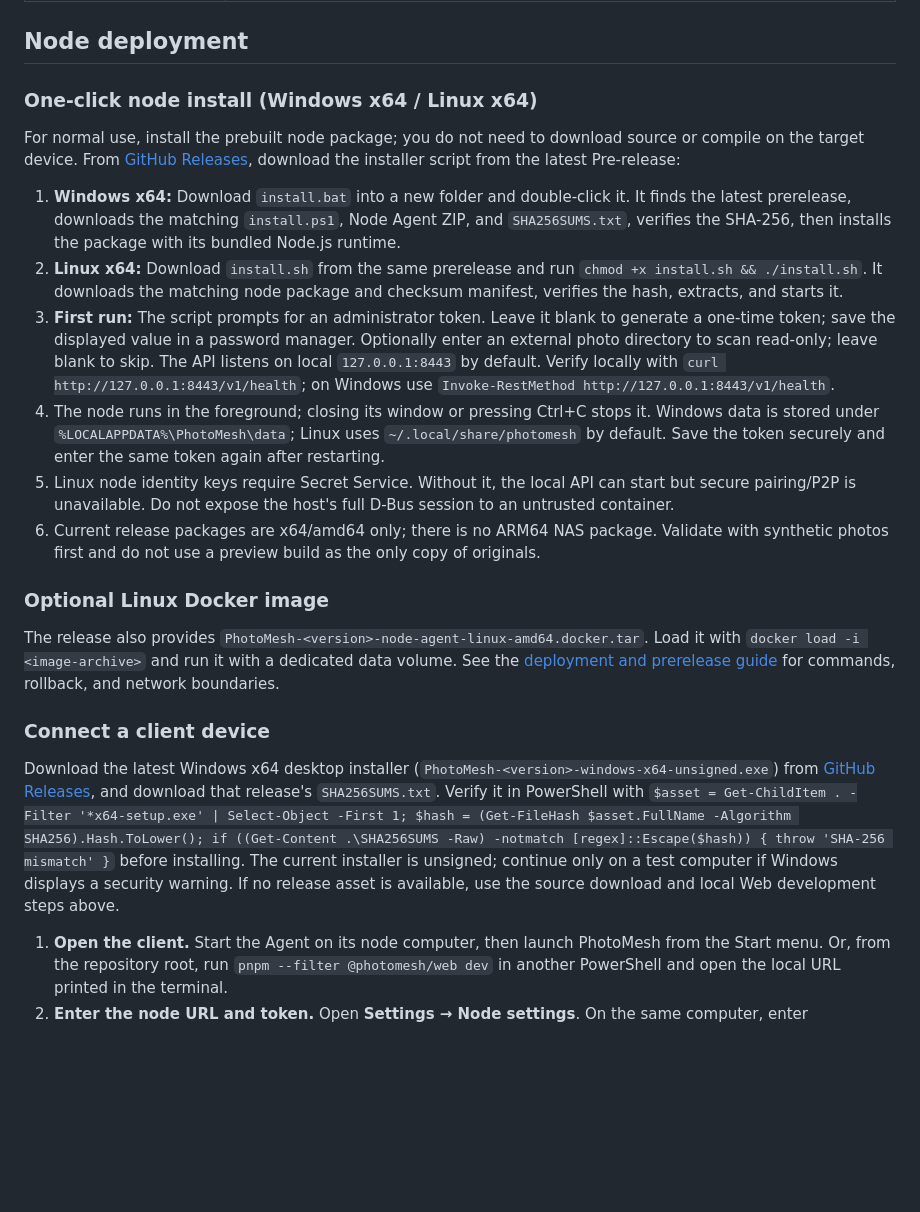
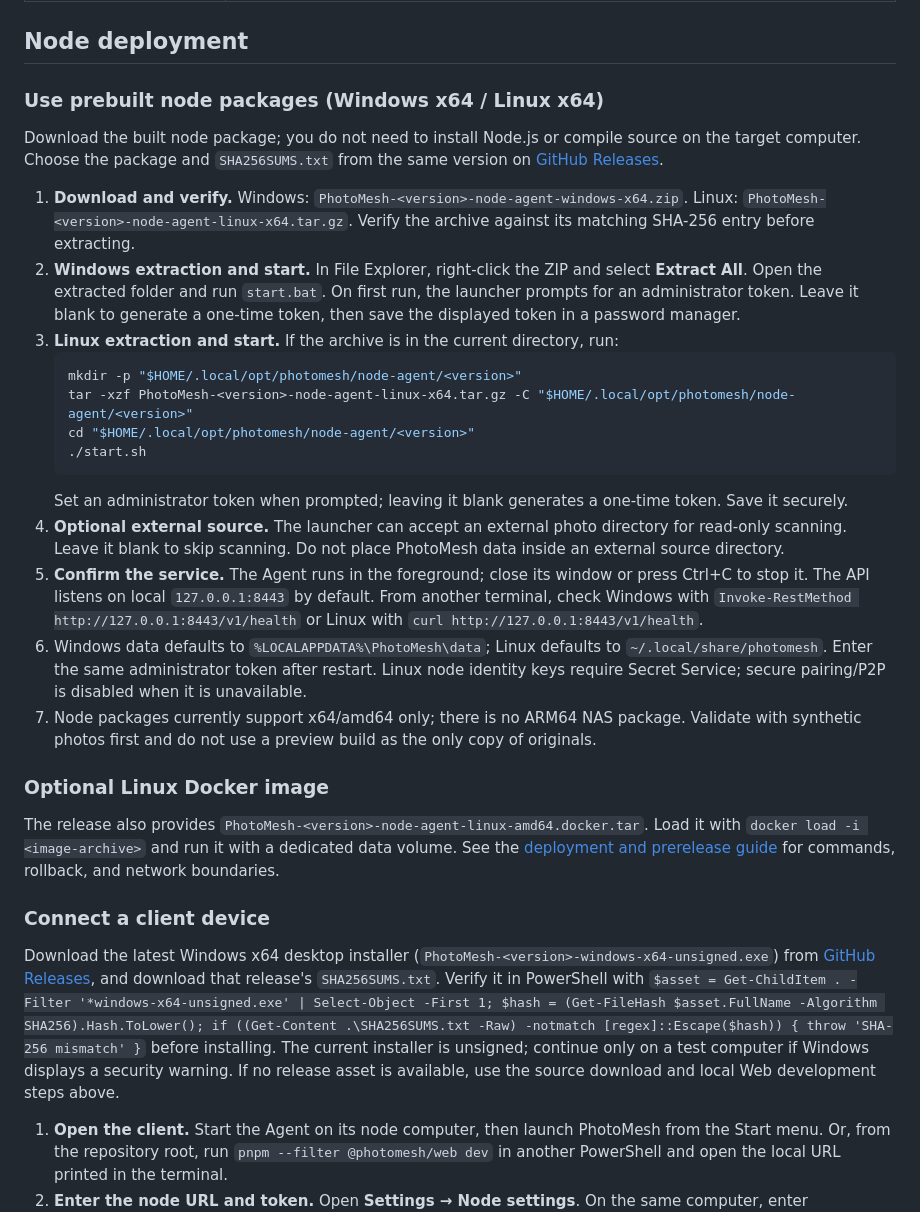
Before and after one commit to LingBrian/PhotoMesh, a Markdown page: README.en.md, the part around the change. GitHub-like rendering; blank space fills up the shorter version.

Commit message:
docs: align English setup guide with slim release assets

````diff
--- a/README.en.md
+++ b/README.en.md
@@ -19,24 +19,31 @@ PhotoMesh is a self-hosted, decentralized photo library. Each node keeps its own
 
 ## Node deployment
 
-### One-click node install (Windows x64 / Linux x64)
+### Use prebuilt node packages (Windows x64 / Linux x64)
 
-For normal use, install the prebuilt node package; you do not need to download source or compile on the target device. From [GitHub Releases](https://github.com/LingBrian/PhotoMesh/releases), download the installer script from the latest Pre-release:
+Download the built node package; you do not need to install Node.js or compile source on the target computer. Choose the package and `SHA256SUMS.txt` from the same version on [GitHub Releases](https://github.com/LingBrian/PhotoMesh/releases).
 
-1. **Windows x64:** Download `install.bat` into a new folder and double-click it. It finds the latest prerelease, downloads the matching `install.ps1`, Node Agent ZIP, and `SHA256SUMS.txt`, verifies the SHA-256, then installs the package with its bundled Node.js runtime.
-2. **Linux x64:** Download `install.sh` from the same prerelease and run `chmod +x install.sh && ./install.sh`. It downloads the matching node package and checksum manifest, verifies the hash, extracts, and starts it.
-3. **First run:** The script prompts for an administrator token. Leave it blank to generate a one-time token; save the displayed value in a password manager. Optionally enter an external photo directory to scan read-only; leave blank to skip. The API listens on local `127.0.0.1:8443` by default. Verify locally with `curl http://127.0.0.1:8443/v1/health`; on Windows use `Invoke-RestMethod http://127.0.0.1:8443/v1/health`.
-4. The node runs in the foreground; closing its window or pressing Ctrl+C stops it. Windows data is stored under `%LOCALAPPDATA%\PhotoMesh\data`; Linux uses `~/.local/share/photomesh` by default. Save the token securely and enter the same token again after restarting.
-5. Linux node identity keys require Secret Service. Without it, the local API can start but secure pairing/P2P is unavailable. Do not expose the host's full D-Bus session to an untrusted container.
-6. Current release packages are x64/amd64 only; there is no ARM64 NAS package. Validate with synthetic photos first and do not use a preview build as the only copy of originals.
-
+1. **Download and verify.** Windows: `PhotoMesh-<version>-node-agent-windows-x64.zip`. Linux: `PhotoMesh-<version>-node-agent-linux-x64.tar.gz`. Verify the archive against its matching SHA-256 entry before extracting.
+2. **Windows extraction and start.** In File Explorer, right-click the ZIP and select **Extract All**. Open the extracted folder and run `start.bat`. On first run, the launcher prompts for an administrator token. Leave it blank to generate a one-time token, then save the displayed token in a password manager.
+3. **Linux extraction and start.** If the archive is in the current directory, run:
+   ```sh
+   mkdir -p "$HOME/.local/opt/photomesh/node-agent/<version>"
+   tar -xzf PhotoMesh-<version>-node-agent-linux-x64.tar.gz -C "$HOME/.local/opt/photomesh/node-agent/<version>"
+   cd "$HOME/.local/opt/photomesh/node-agent/<version>"
+   ./start.sh
+   ```
+   Set an administrator token when prompted; leaving it blank generates a one-time token. Save it securely.
+4. **Optional external source.** The launcher can accept an external photo directory for read-only scanning. Leave it blank to skip scanning. Do not place PhotoMesh data inside an external source directory.
+5. **Confirm the service.** The Agent runs in the foreground; close its window or press Ctrl+C to stop it. The API listens on local `127.0.0.1:8443` by default. From another terminal, check Windows with `Invoke-RestMethod http://127.0.0.1:8443/v1/health` or Linux with `curl http://127.0.0.1:8443/v1/health`.
+6. Windows data defaults to `%LOCALAPPDATA%\PhotoMesh\data`; Linux defaults to `~/.local/share/photomesh`. Enter the same administrator token after restart. Linux node identity keys require Secret Service; secure pairing/P2P is disabled when it is unavailable.
+7. Node packages currently support x64/amd64 only; there is no ARM64 NAS package. Validate with synthetic photos first and do not use a preview build as the only copy of originals.
 ### Optional Linux Docker image
 
 The release also provides `PhotoMesh-<version>-node-agent-linux-amd64.docker.tar`. Load it with `docker load -i <image-archive>` and run it with a dedicated data volume. See the [deployment and prerelease guide](docs/预发布发布流程.md) for commands, rollback, and network boundaries.
 
 ### Connect a client device
 
-Download the latest Windows x64 desktop installer (`PhotoMesh-<version>-windows-x64-unsigned.exe`) from [GitHub Releases](https://github.com/LingBrian/PhotoMesh/releases), and download that release's `SHA256SUMS.txt`. Verify it in PowerShell with `$asset = Get-ChildItem . -Filter '*x64-setup.exe' | Select-Object -First 1; $hash = (Get-FileHash $asset.FullName -Algorithm SHA256).Hash.ToLower(); if ((Get-Content .\SHA256SUMS -Raw) -notmatch [regex]::Escape($hash)) { throw 'SHA-256 mismatch' }` before installing. The current installer is unsigned; continue only on a test computer if Windows displays a security warning. If no release asset is available, use the source download and local Web development steps above.
+Download the latest Windows x64 desktop installer (`PhotoMesh-<version>-windows-x64-unsigned.exe`) from [GitHub Releases](https://github.com/LingBrian/PhotoMesh/releases), and download that release's `SHA256SUMS.txt`. Verify it in PowerShell with `$asset = Get-ChildItem . -Filter '*windows-x64-unsigned.exe' | Select-Object -First 1; $hash = (Get-FileHash $asset.FullName -Algorithm SHA256).Hash.ToLower(); if ((Get-Content .\SHA256SUMS.txt -Raw) -notmatch [regex]::Escape($hash)) { throw 'SHA-256 mismatch' }` before installing. The current installer is unsigned; continue only on a test computer if Windows displays a security warning. If no release asset is available, use the source download and local Web development steps above.
 
 1. **Open the client.** Start the Agent on its node computer, then launch PhotoMesh from the Start menu. Or, from the repository root, run `pnpm --filter @photomesh/web dev` in another PowerShell and open the local URL printed in the terminal.
 2. **Enter the node URL and token.** Open **Settings → Node settings**. On the same computer, enter `http://127.0.0.1:8443`. For a node on another computer, use its private LAN IP (for example `http://192.168.1.20:8443`), and expose the HTTP API across devices only behind a trusted TLS reverse proxy. Enter the node's `PHOTOMESH_ADMIN_TOKEN`, click **Save and connect**, and confirm the status is online and the library list loads. Give this token only to trusted administrator devices.
````
